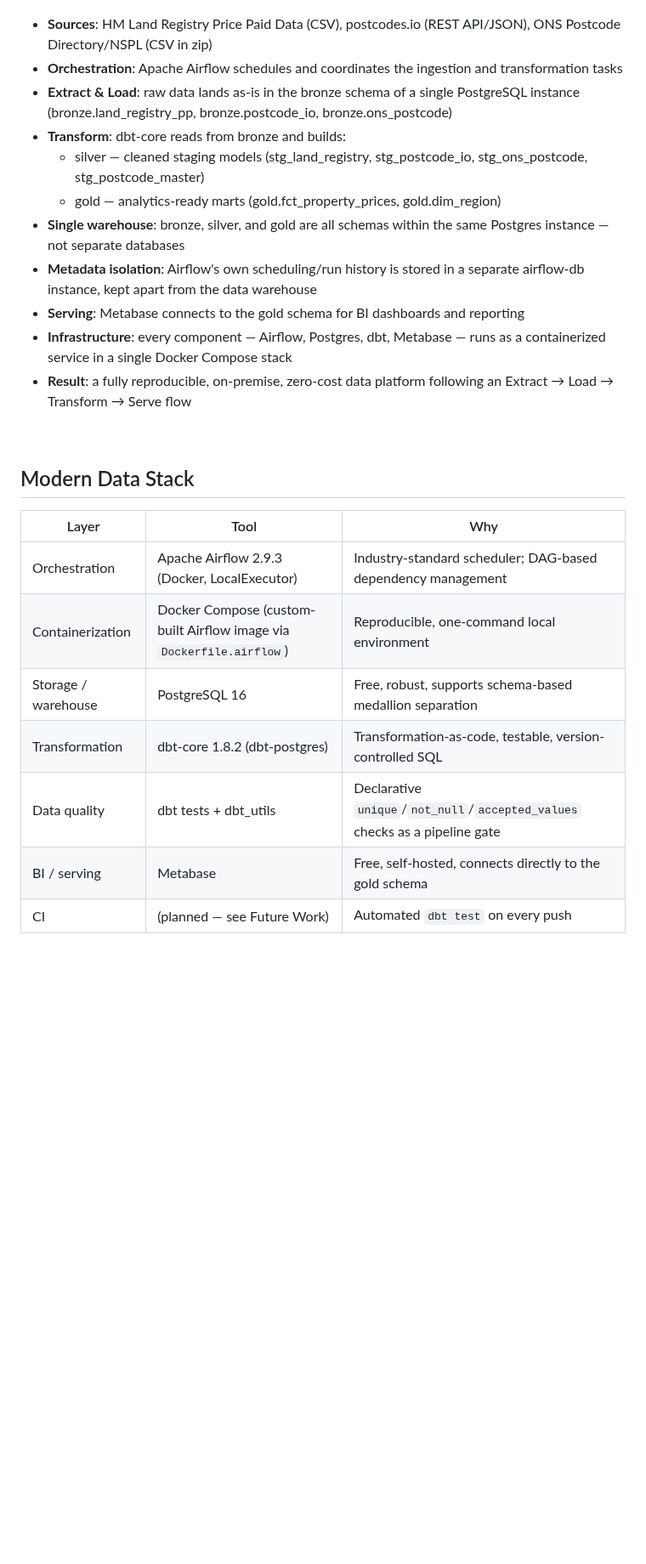
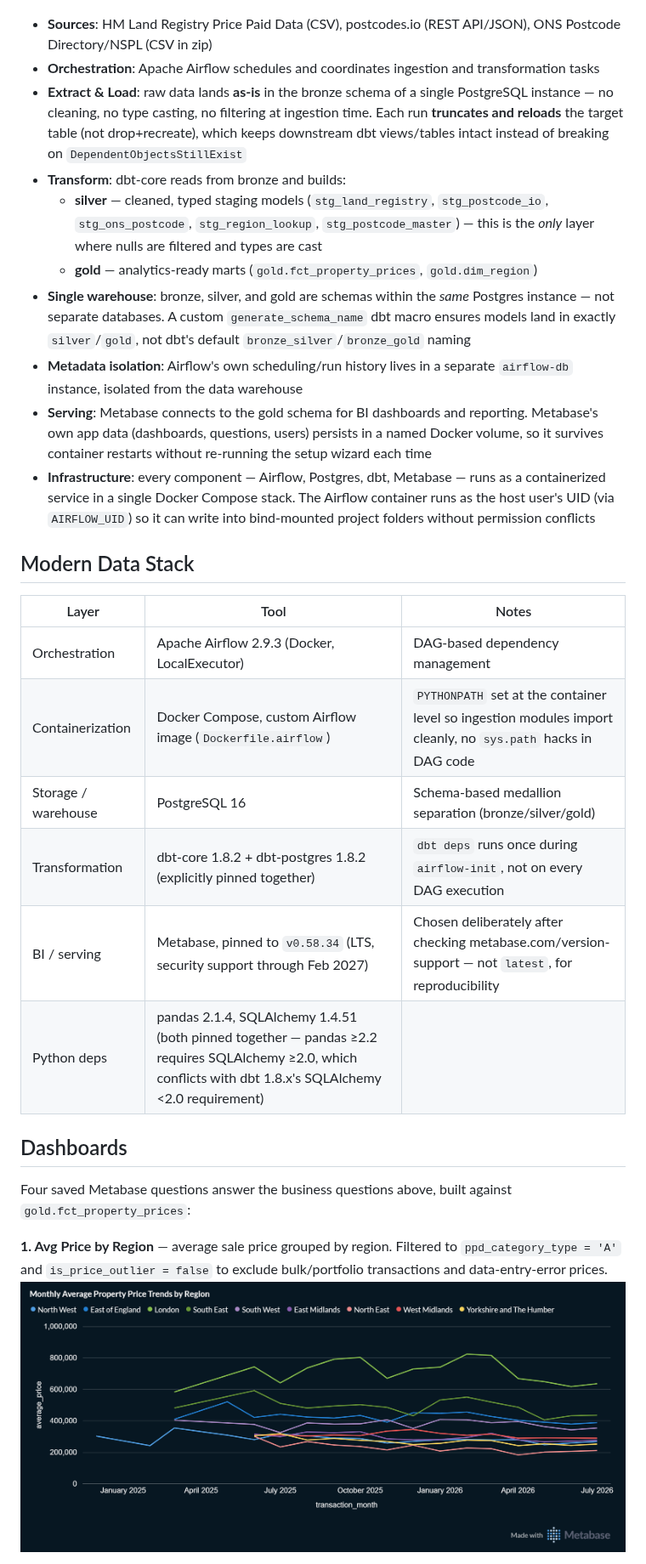
Before and after one commit to ananurkaromah/uk-estate-pipeline, a Markdown page: README.md, the part around one of its changes. Shown at 85% size. Drawn GitHub-style; pictures changed too: doc/Monthly-Average-Property-Price-Trends-by-Region.png (added); blank space fills up the shorter version.

```diff
--- a/README.md
+++ b/README.md
@@ -95,25 +100,30 @@ answer:
 - **Sources**: HM Land Registry Price Paid Data (CSV), postcodes.io (REST API/JSON), ONS Postcode Directory/NSPL (CSV in zip)
-- **Orchestration**: Apache Airflow schedules and coordinates the ingestion and transformation tasks
-- **Extract & Load**: raw data lands as-is in the bronze schema of a single PostgreSQL instance (bronze.land_registry_pp, bronze.postcode_io, bronze.ons_postcode)
+- **Orchestration**: Apache Airflow schedules and coordinates ingestion and transformation tasks
+- **Extract & Load**: raw data lands **as-is** in the bronze schema of a single PostgreSQL instance — no cleaning, no type casting, no filtering at ingestion time. Each run **truncates and reloads** the target table (not drop+recreate), which keeps downstream dbt views/tables intact instead of breaking on `DependentObjectsStillExist`
 - **Transform**: dbt-core reads from bronze and builds:
-  - silver — cleaned staging models (stg_land_registry, stg_postcode_io, stg_ons_postcode, stg_postcode_master)
-  - gold — analytics-ready marts (gold.fct_property_prices, gold.dim_region)
-- **Single warehouse**: bronze, silver, and gold are all schemas within the same Postgres instance — not separate databases
-- **Metadata isolation**: Airflow's own scheduling/run history is stored in a separate airflow-db instance, kept apart from the data warehouse
-- **Serving**: Metabase connects to the gold schema for BI dashboards and reporting
-- **Infrastructure**: every component — Airflow, Postgres, dbt, Metabase — runs as a containerized service in a single Docker Compose stack
-- **Result**: a fully reproducible, on-premise, zero-cost data platform following an Extract → Load → Transform → Serve flow
-
-<br>
+  - **silver** — cleaned, typed staging models (`stg_land_registry`, `stg_postcode_io`, `stg_ons_postcode`, `stg_region_lookup`, `stg_postcode_master`) — this is the *only* layer where nulls are filtered and types are cast
+  - **gold** — analytics-ready marts (`gold.fct_property_prices`, `gold.dim_region`)
+- **Single warehouse**: bronze, silver, and gold are schemas within the *same* Postgres instance — not separate databases. A custom `generate_schema_name` dbt macro ensures models land in exactly `silver`/`gold`, not dbt's default `bronze_silver`/`bronze_gold` naming
+- **Metadata isolation**: Airflow's own scheduling/run history lives in a separate `airflow-db` instance, isolated from the data warehouse
+- **Serving**: Metabase connects to the gold schema for BI dashboards and reporting. Metabase's own app data (dashboards, questions, users) persists in a named Docker volume, so it survives container restarts without re-running the setup wizard each time
+- **Infrastructure**: every component — Airflow, Postgres, dbt, Metabase — runs as a containerized service in a single Docker Compose stack. The Airflow container runs as the host user's UID (via `AIRFLOW_UID`) so it can write into bind-mounted project folders without permission conflicts
 
 ## Modern Data Stack
 
-| Layer | Tool | Why |
+| Layer | Tool | Notes |
 |---|---|---|
-| Orchestration | Apache Airflow 2.9.3 (Docker, LocalExecutor) | Industry-standard scheduler; DAG-based dependency management |
-| Containerization | Docker Compose (custom-built Airflow image via `Dockerfile.airflow`) | Reproducible, one-command local environment |
-| Storage / warehouse | PostgreSQL 16 | Free, robust, supports schema-based medallion separation |
-| Transformation | dbt-core 1.8.2 (dbt-postgres) | Transformation-as-code, testable, version-controlled SQL |
-| Data quality | dbt tests + dbt_utils | Declarative `unique`/`not_null`/`accepted_values` checks as a pipeline gate |
-| BI / serving | Metabase | Free, self-hosted, connects directly to the gold schema |
-| CI | (planned — see Future Work) | Automated `dbt test` on every push |
+| Orchestration | Apache Airflow 2.9.3 (Docker, LocalExecutor) | DAG-based dependency management |
+| Containerization | Docker Compose, custom Airflow image (`Dockerfile.airflow`) | `PYTHONPATH` set at the container level so ingestion modules import cleanly, no `sys.path` hacks in DAG code |
+| Storage / warehouse | PostgreSQL 16 | Schema-based medallion separation (bronze/silver/gold) |
+| Transformation | dbt-core 1.8.2 + dbt-postgres 1.8.2 (explicitly pinned together) | `dbt deps` runs once during `airflow-init`, not on every DAG execution |
+| BI / serving | Metabase, pinned to `v0.58.34` (LTS, security support through Feb 2027) | Chosen deliberately after checking metabase.com/version-support — not `latest`, for reproducibility |
+| Python deps | pandas 2.1.4, SQLAlchemy 1.4.51 (both pinned together — pandas ≥2.2 requires SQLAlchemy ≥2.0, which conflicts with dbt 1.8.x's SQLAlchemy <2.0 requirement) | |
+
+## Dashboards
+
+Four saved Metabase questions answer the business questions above,
+built against `gold.fct_property_prices`:
+
+**1. Avg Price by Region** — average sale price grouped by region. Filtered to `ppd_category_type = 'A'` and `is_price_outlier = false` to exclude bulk/portfolio transactions and data-entry-error prices.
+![alt text](doc/Monthly-Average-Property-Price-Trends-by-Region.png)
+
```
Also changed, not shown: other parts of README.md (+88 -71 lines), doc/Top-20-High-Growth-Property-Districts.png (added), doc/Year-over-Year-Property-Price-Growth-by-Region.png (added).
